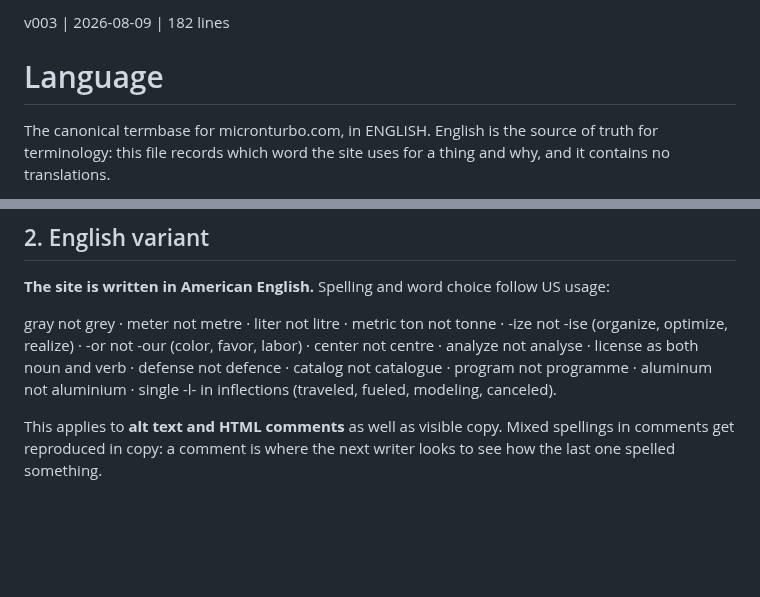
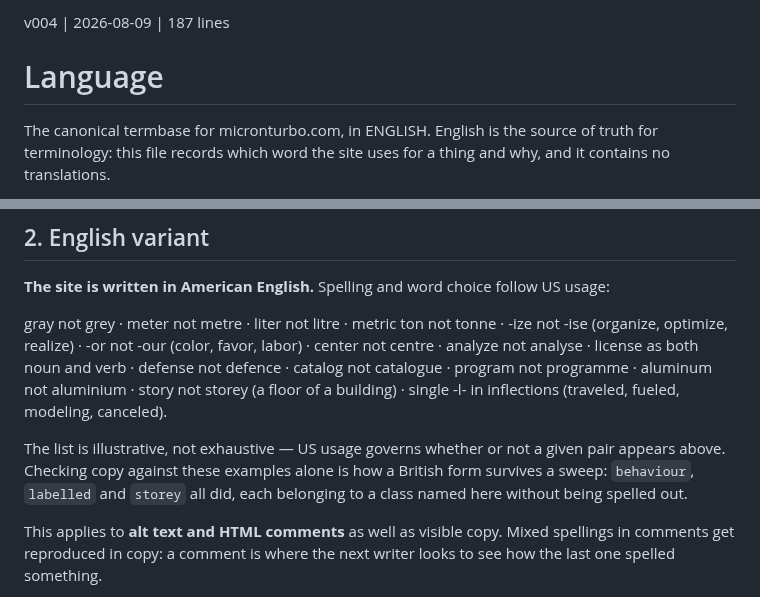
Before and after one commit to sw805206/micronturbo, a Markdown page: LANGUAGE.md, 2 parts joined by grey strips. Rendered like a GitHub page; blank space fills up the shorter version.

Commit message:
docs: record that the US spelling list is illustrative, not exhaustive
Three British forms survived the earlier sweeps — behaviour, labelled
and storey — each belonging to a class section 2 already names without
spelling out. The sweeps checked copy against the examples rather than
against US usage, which is the hole this records.

  LANGUAGE.md  adds "story not storey", and states plainly that the
               list is illustrative and US usage governs regardless.
               v003 -> v004.
  STYLE.md     capitalises -> capitalizes, line 251.

STYLE.md takes no version bump: one word in running prose, no rule or
pattern moved, and line 1 stays accurate on its own terms at the same
date and the same 637 lines. Same reasoning as the STYLE.css comment
sweep in PR #18.

The three page-side occurrences are not here — int-stylebook.html and
products-6k.html are served from main, so they go on a branch.

```diff
--- a/LANGUAGE.md
+++ b/LANGUAGE.md
@@ -1,4 +1,4 @@
-v003 | 2026-08-09 | 182 lines
+v004 | 2026-08-09 | 187 lines
 # Language
 
 The canonical termbase for micronturbo.com, in ENGLISH. English is the source
@@ -37,8 +37,13 @@ gray not grey · meter not metre · liter not litre · metric ton not tonne ·
 -ize not -ise (organize, optimize, realize) · -or not -our (color, favor,
 labor) · center not centre · analyze not analyse · license as both noun and
 verb · defense not defence · catalog not catalogue · program not programme ·
-aluminum not aluminium · single -l- in inflections (traveled, fueled,
-modeling, canceled).
+aluminum not aluminium · story not storey (a floor of a building) · single
+-l- in inflections (traveled, fueled, modeling, canceled).
+
+The list is illustrative, not exhaustive — US usage governs whether or not a
+given pair appears above. Checking copy against these examples alone is how a
+British form survives a sweep: `behaviour`, `labelled` and `storey` all did,
+each belonging to a class named here without being spelled out.
 
 This applies to **alt text and HTML comments** as well as visible copy. Mixed
 spellings in comments get reproduced in copy: a comment is where the next
```
Also changed, not shown: STYLE.md (+1 -1 lines).
